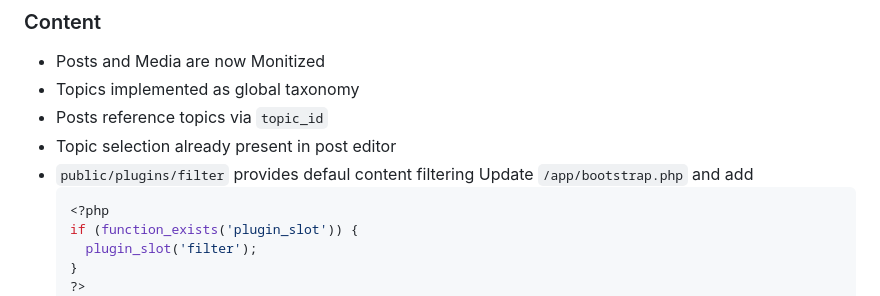
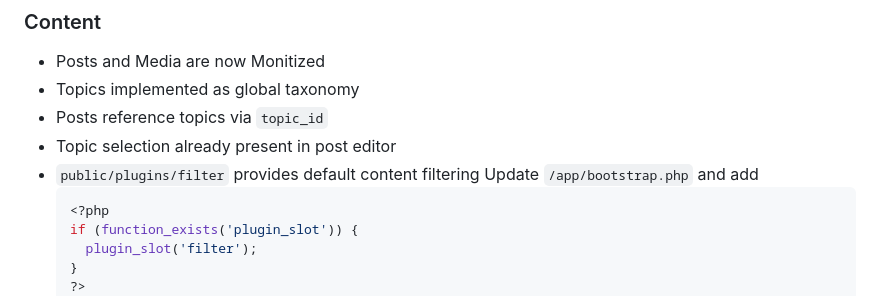
Before and after one commit to stnlabz/chaos-core, a Markdown page: README.md, the part around the change. GitHub-like rendering.

Commit message:
Fix typo in content filtering description
Corrected a typo in the README regarding default content filtering.

````diff
--- a/README.md
+++ b/README.md
@@ -60,7 +60,7 @@ This also marks the very first `sql` migration of the ChAoS CMS Core
 - Topics implemented as global taxonomy
 - Posts reference topics via `topic_id`
 - Topic selection already present in post editor
-- `public/plugins/filter` provides defaul content filtering
+- `public/plugins/filter` provides default content filtering
   Update `/app/bootstrap.php` and add
   ```php
   <?php
````
